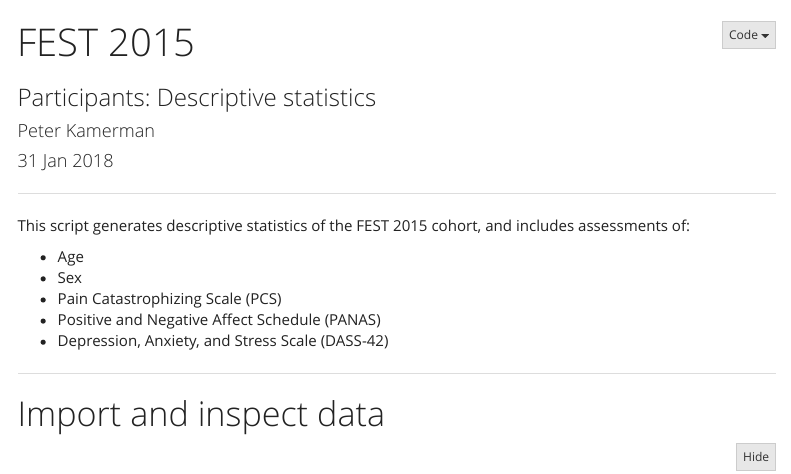
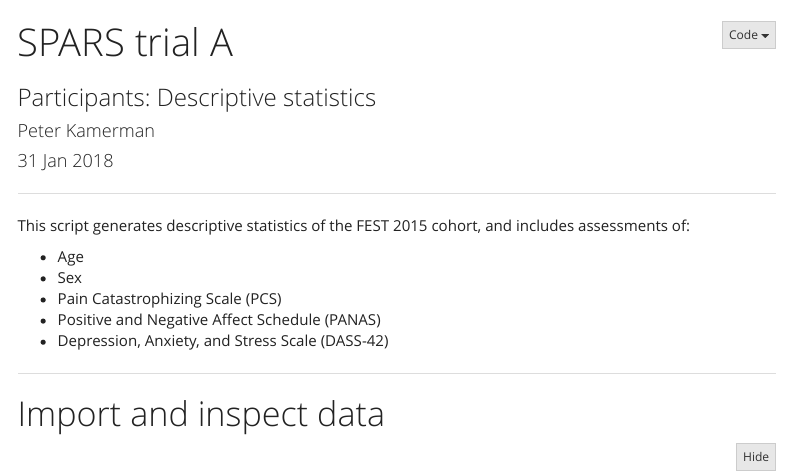
Before and after one commit to kamermanpr/SPARS, an R Markdown document (1A-participants-descriptive.Rmd): the page in a window 1100 px wide, from its top. Rendered offline with R 4.5, knitr and Pandoc, with nearby package versions; code that draws random numbers runs with fixed seeds of ours; menus at the side of the page are left out.

Commit message:
Changed document heading

```diff
--- a/1A-participants-descriptive.Rmd
+++ b/1A-participants-descriptive.Rmd
@@ -1,5 +1,5 @@
 ---
-title: "FEST 2015"
+title: "SPARS trial A"
 subtitle: "Participants: Descriptive statistics"
 author: "Peter Kamerman"
 date: "`r format(Sys.Date(), '%d %b %Y')`"
```
